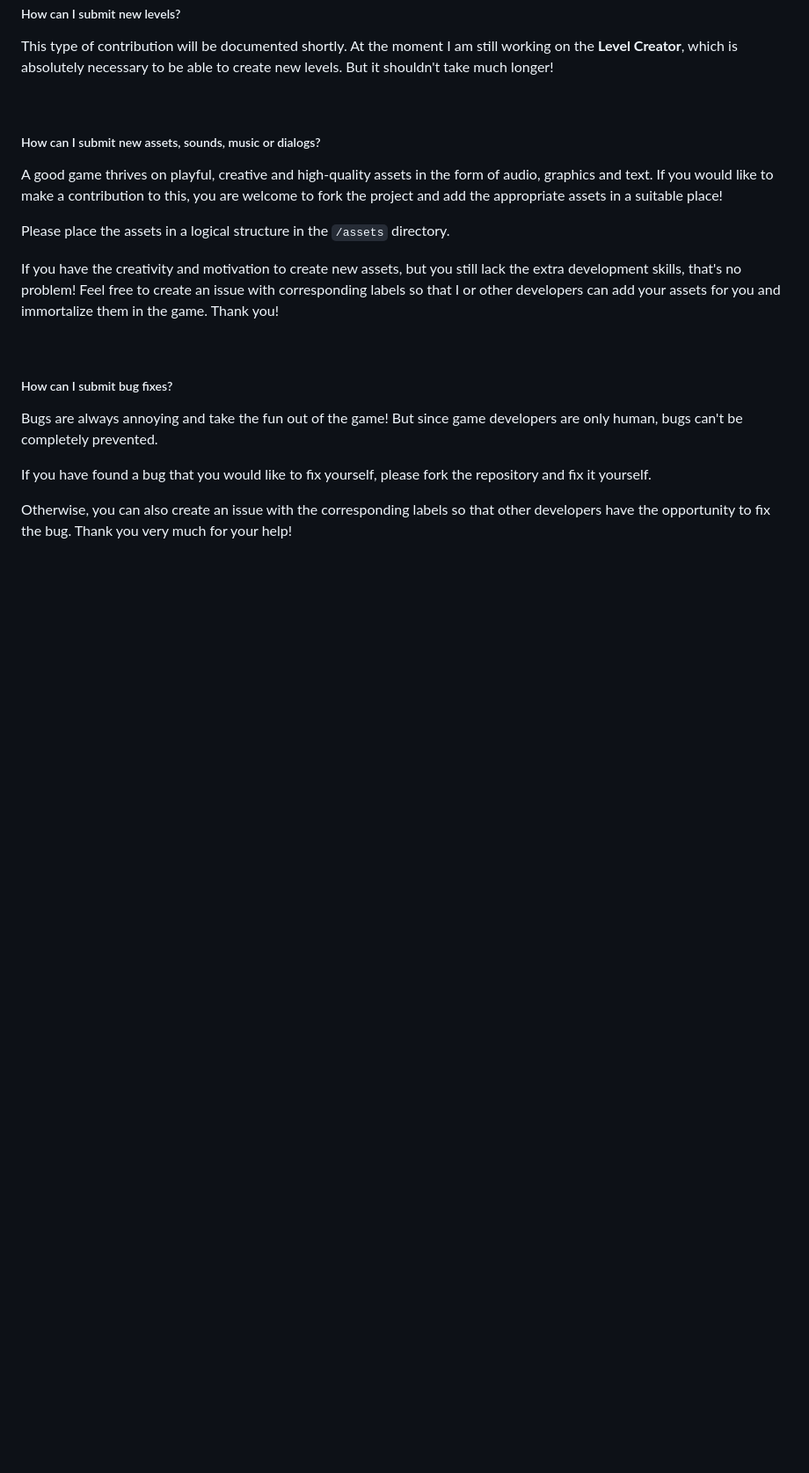
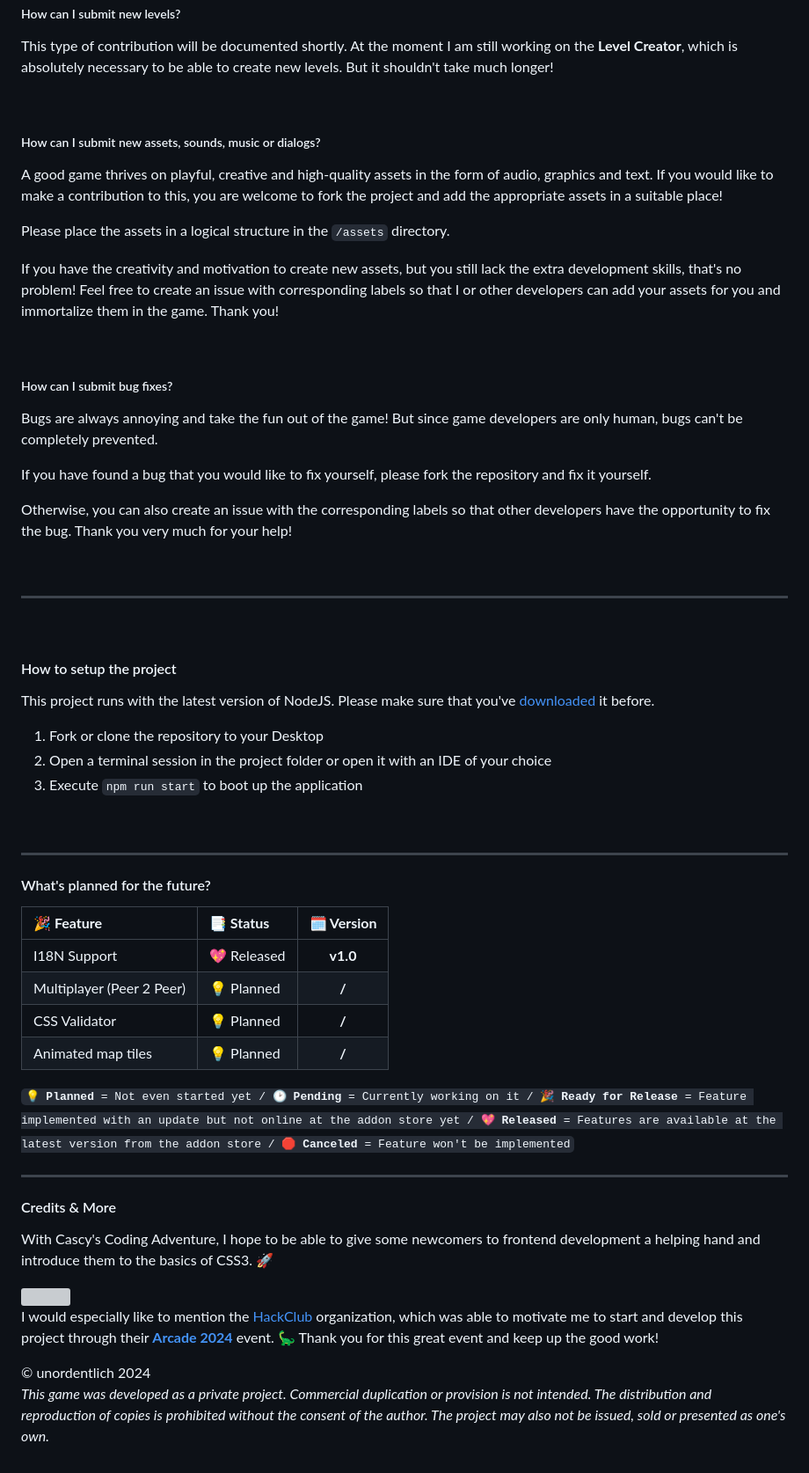
Before and after one commit to unordentlich/cascys-adventure, a Markdown page: README.md, the part around the change. Shown at 88% size. Drawn GitHub-style; blank space fills up the shorter version; grey boxes are pictures that could not be loaded.

Commit message:
Added RoadMap, Credits, Project Setup

```diff
--- a/README.md
+++ b/README.md
@@ -73,3 +73,75 @@ If you have found a bug that you would like to fix yourself, please fork the rep
 
 Otherwise, you can also create an issue with the corresponding labels so that other developers have the opportunity to fix the bug.
 Thank you very much for your help!
+
+<br>
+
+---
+
+<br>
+
+#### How to setup the project
+
+This project runs with the latest version of NodeJS. Please make sure that you've [downloaded](https://nodejs.org/en/download/prebuilt-installer) it before.
+
+1. Fork or clone the repository to your Desktop
+2. Open a terminal session in the project folder or open it with an IDE of your choice
+3. Execute `npm run start` to boot up the application
+
+<br>
+
+---
+
+#### What's planned for the future?
+
+<table>
+    <thead>
+        <tr>
+            <td><b>🎉 Feature</b></td>
+            <td><b>📑 Status</b></td>
+            <td><b>🗓️ Version</b></td>
+        </tr>
+    </thead>
+    <tbody>
+        <tr>
+            <td>I18N Support</td>
+            <td>💖 Released</td>
+            <td align="center"><b>v1.0</b></td>
+        </tr>
+        <tr>
+            <td>Multiplayer (Peer 2 Peer)</td>
+            <td>💡 Planned</td>
+            <td align="center"><b>/</b></td>
+        </tr>
+        <tr>
+            <td>CSS Validator</td>
+            <td>💡 Planned</td>
+            <td align="center"><b>/</b></td>
+        </tr>
+        <tr>
+            <td>Animated map tiles</td>
+            <td>💡 Planned</td>
+            <td align="center"><b>/</b></td>
+        </tr>
+    </tbody>
+</table>
+<code><b>💡 Planned</b> = Not even started yet / <b>🕑 Pending</b> = Currently working on it / <b>🎉 Ready for Release</b> = Feature implemented with an update but not online at the addon store yet / <b>💖 Released</b> = Features are available at the latest version from the addon store / <b>🛑 Canceled</b> = Feature won't be implemented</code>
+
+<br>
+
+---
+
+#### Credits & More
+
+
+With Cascy's Coding Adventure, I hope to be able to give some newcomers to frontend development a helping hand and introduce them to the basics of CSS3. 🚀
+
+
+
+<img src="https://assets.hackclub.com/flag-orpheus-left.svg" height="100">
+
+I would especially like to mention the [HackClub](https://hackclub.com/) organization, which was able to motivate me to start and develop this project through their [**Arcade 2024**](https://hackclub.com/arcade) event. 🦕
+Thank you for this great event and keep up the good work!
+
+&copy; unordentlich 2024<br>
+<i>This game was developed as a private project. Commercial duplication or provision is not intended. The distribution and reproduction of copies is prohibited without the consent of the author. The project may also not be issued, sold or presented as one's own.</i>
```
